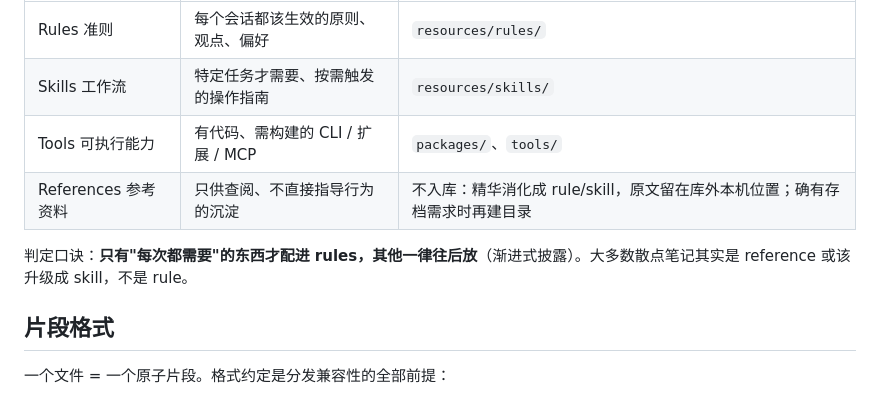
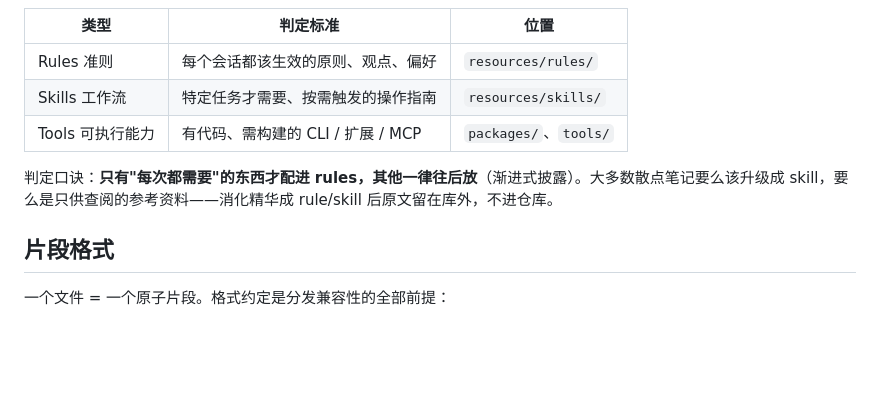
Before and after one commit to HarveyZgit/workbench, a Markdown page: resources/rules/README.md, the part around the change. Drawn GitHub-style; blank space fills up the shorter version.

```diff
--- a/resources/rules/README.md
+++ b/resources/rules/README.md
@@ -13,9 +13,8 @@
 | Rules 准则 | 每个会话都该生效的原则、观点、偏好 | `resources/rules/` |
 | Skills 工作流 | 特定任务才需要、按需触发的操作指南 | `resources/skills/` |
 | Tools 可执行能力 | 有代码、需构建的 CLI / 扩展 / MCP | `packages/`、`tools/` |
-| References 参考资料 | 只供查阅、不直接指导行为的沉淀 | 不入库：精华消化成 rule/skill，原文留在库外本机位置；确有存档需求时再建目录 |
 
-判定口诀：**只有"每次都需要"的东西才配进 rules，其他一律往后放**（渐进式披露）。大多数散点笔记其实是 reference 或该升级成 skill，不是 rule。
+判定口诀：**只有"每次都需要"的东西才配进 rules，其他一律往后放**（渐进式披露）。大多数散点笔记要么该升级成 skill，要么是只供查阅的参考资料——消化精华成 rule/skill 后原文留在库外，不进仓库。
 
 ## 片段格式
 
```
Also changed, not shown: resources/rules/no-overengineering.md (added, +11 -0 lines).
